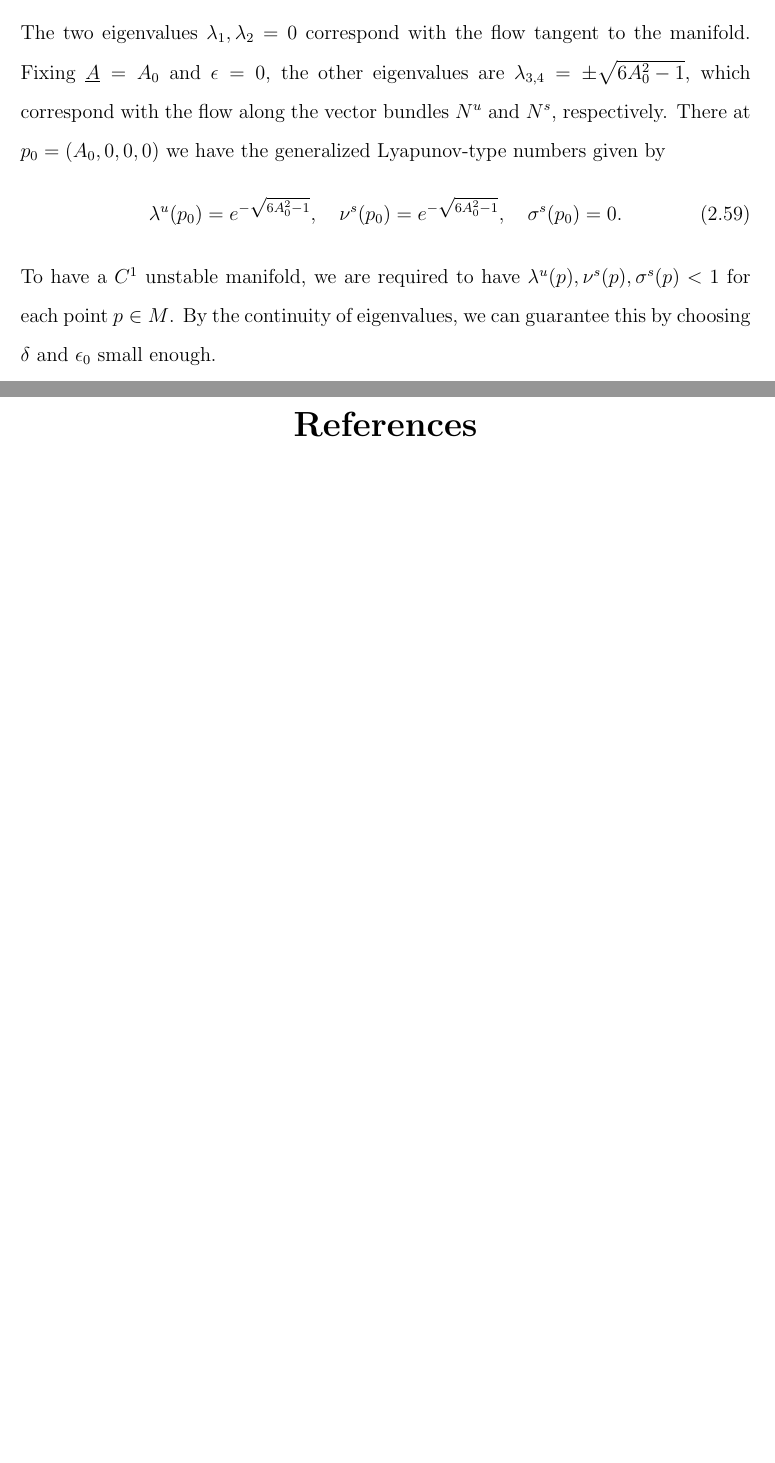
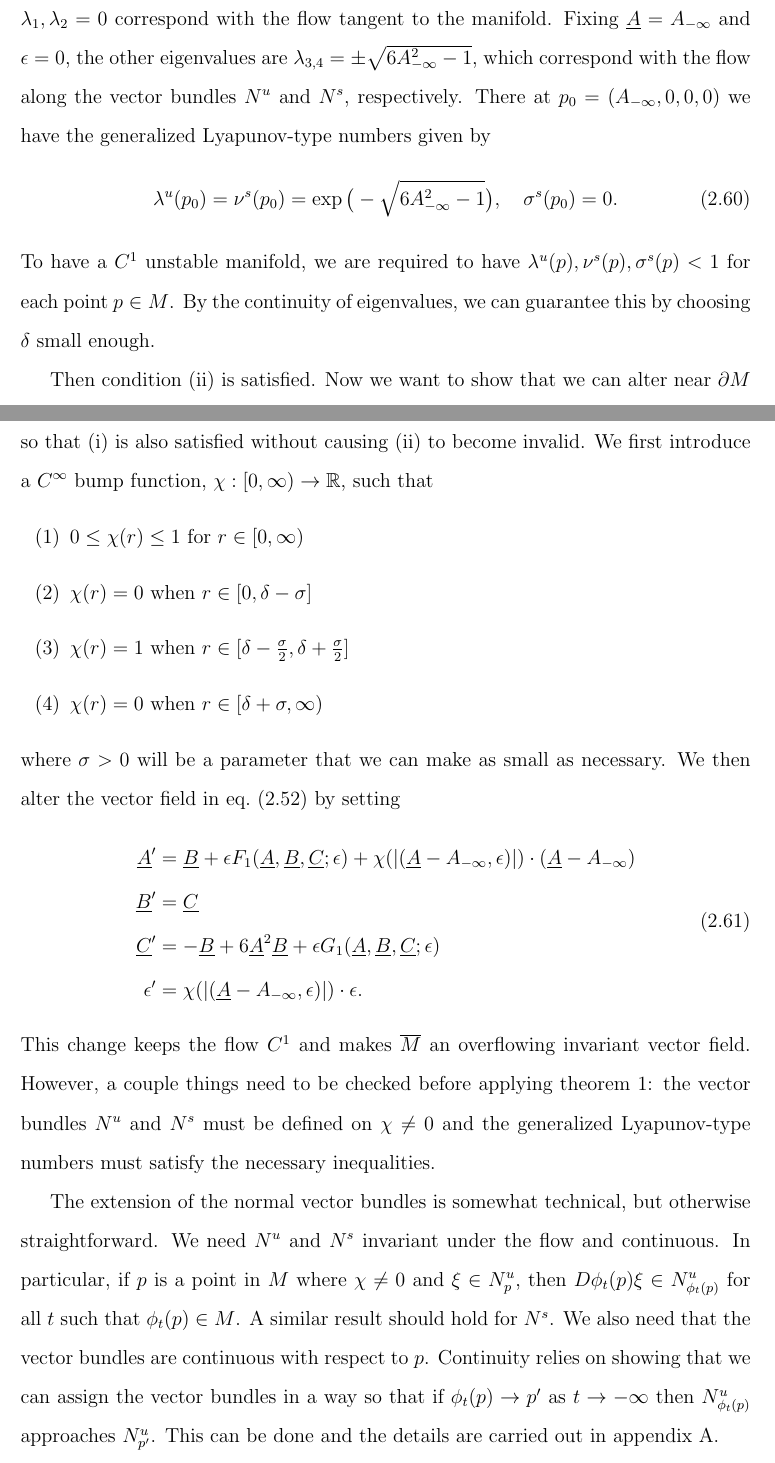
Before and after one commit to trevormnorton/Thesis, a LaTeX thesis (thesis.tex, which reads Existence/existence.tex): two parts of pages 26 and 27 of 27 before the commit and two parts of pages 26 and 27 of 30 after it, joined at a grey line, cut so that both start at the same text, the shorter picture padded with empty space. The pictures show the PDF file thesis.pdf that the author committed with the source.

Commit message:
Update "Existence" and added new appendix

```diff
--- a/Existence/existence.tex
+++ b/Existence/existence.tex
@@ -304,3 +317,3 @@ We first must find the appropriate overflowing invariant set.\footnote{We need a
 \begin{equation}
-	\overline M = [A_0 -\delta , A_0+\delta] \times \{0\} \times \{0\} \times [-\epsilon_0, +\epsilon_0]
+	\overline M = \{(\underline A, 0, 0, \epsilon) \in \R^4: |(\underline A - A_{-\infty},  \epsilon)| \leq \delta\}
 \end{equation}
@@ -325,7 +338,7 @@ and the partial derivatives of \(F_1\) and \(G_1\) with respect to \(\underline
 	\begin{bmatrix}
 		0 & 1 + \epsilon \frac{\partial F_1}{\partial \underline B}(\underline A, 0, 0; \epsilon) & \epsilon \frac{\partial F_1}{\partial \underline C}(\underline A, 0, 0;\epsilon) & 0 \\
 		0 & 0 & 1 & 0 \\
-		0 & 6{A^*}^2 - 1 + \epsilon \frac{\partial G_1}{\partial \underline B}(\underline A, 0, 0; \epsilon) & \epsilon \frac{\partial G_1}{\partial \underline C}(\underline A, 0, 0; \epsilon) & 0 \\
+		0 & 6\underline A ^2 - 1 + \epsilon \frac{\partial G_1}{\partial \underline B}(\underline A, 0, 0; \epsilon) & \epsilon \frac{\partial G_1}{\partial \underline C}(\underline A, 0, 0; \epsilon) & 0 \\
 		0 & 0 & 0 & 0
 	\end{bmatrix}.
 \end{equation}
@@ -333,4 +346,32 @@ The two eigenvalues \(\lambda_1,\lambda_2=0\) correspond with the flow tangent t
 \begin{equation}
-	\lambda^u(p_0) = e^{-\sqrt{6A_0^2-1}}, \quad \nu^s(p_0) = e^{-\sqrt{6A_0^2-1}}, \quad \sigma^s(p_0) = 0.
+	\lambda^u(p_0) = \nu^s(p_0) = \exp\big(-\sqrt{6A_{-\infty}^2-1}\big), \quad \sigma^s(p_0) = 0.
 \end{equation}
-To have a \(C^1\) unstable manifold, we are required to have \(\lambda^u(p), \nu^s(p), \sigma^s(p)  < 1\)  for each point \(p\in M\). By the continuity of eigenvalues, we can guarantee this by choosing \(\delta\) and \(\epsilon_0\) small enough.
+To have a \(C^1\) unstable manifold, we are required to have \(\lambda^u(p), \nu^s(p), \sigma^s(p)  < 1\)  for each point \(p\in M\). By the continuity of eigenvalues, we can guarantee this by choosing \(\delta\) small enough.
+
+Then condition (ii) is satisfied. Now we want to show that we can alter near \(\partial M\) so that (i) is also satisfied without causing (ii) to become invalid. We first introduce a \(C^\infty\) bump function, \(\chi:[0, \infty) \to \R\), such that
+\begin{enumerate}[label = (\arabic*)]
+	\item \(0\leq \chi(r) \leq 1\) for \(r \in[0,\infty)\)
+	\item \(\chi(r) = 0\) when \(r\in [0, \delta -\sigma]\)
+	\item \(\chi(r) = 1\) when \(r\in [\delta - \frac \sigma 2 , \delta + \frac \sigma 2]\)
+	\item \(\chi(r) = 0\) when \(r\in [\delta +\sigma,\infty)\)
+\end{enumerate}
+where \(\sigma > 0\) will be a parameter that we can make as small as necessary. We then alter the vector field in \cref{epsilon-flow} by setting
+\begin{equation}
+\begin{aligned}
+	\underline A ' &= \underline B + \epsilon F_1(\underline A, \underline B, \underline C;\epsilon) + \chi( |(\underline A - A_{-\infty},  \epsilon)|) \cdot (\underline A - A_{-\infty}) \\
+	\underline B' &= \underline C \\
+	\underline C ' &= - \underline B + 6 \underline A^2 \underline B + \epsilon G_1(\underline A, \underline B, \underline C;\epsilon) \\
+	\epsilon' &= \chi( |(\underline A - A_{-\infty},  \epsilon)|) \cdot \epsilon.
+\end{aligned}
+\end{equation}
+This change keeps the flow \(C^1\) and makes \(\overline M\) an overflowing invariant vector field. However, a couple things need to be checked before applying \cref{unstable-manifold-fenichel}: the vector bundles \(N^u\) and \(N^s\) must be defined on \(\chi \neq 0\) and the generalized Lyapunov-type numbers must satisfy the necessary inequalities.
+
+The extension of the normal vector bundles is somewhat technical, but otherwise straightforward. We need \(N^u\) and \(N^s\) invariant under the flow and continuous. In particular, if \(p\) is a point in \(M\) where \(\chi \neq 0\) and \(\xi \in N^u_p\), then \(D\phi_t(p) \xi \in N^u_{\phi_t(p)}\) for all \(t\) such that \(\phi_t(p) \in M\). A similar result should hold for \(N^s\). We also need that the vector bundles are continuous with respect to \(p\). Continuity relies on showing that we can assign the vector bundles in a way so that if \(\phi_t(p) \to p'\) as \(t\to-\infty\) then \(N^u_{\phi_t(p)}\) approaches \(N^u_{p'}\). This can be done and the details are carried out in \cref{condition-verification}.
+
+For the generalized Lyapunov-type numbers, it can be shown that the values on the altered region of \(M\) can be bounded by those on the unaltered region. More generally, we have the following result.
+\begin{prop}
+	Let \(K \subset M\) be a compact set. If \(p \in M\) such that \(\phi_{-t}(p) \to K\) as \(t\to\infty\), then
+\begin{enumerate}[label=(\roman*)]
+	\item \(\lambda^u(p) \leq \lambda^u(K)\),
+	\item \(\nu^s(p) \leq \nu^s(K)\), and
+	\item if \(\nu^s(K) < 1\), then \(\sigma^s(p) \leq \sigma^s(K)\).
```
Also changed, not shown: Appendix/condition_verification.tex (added, +2 -0 lines), thesis.bib (+11 -0 lines), thesis.tex (+1 -0 lines), thesis.pdf, Existence/existence.tex (28 more changed lines).
